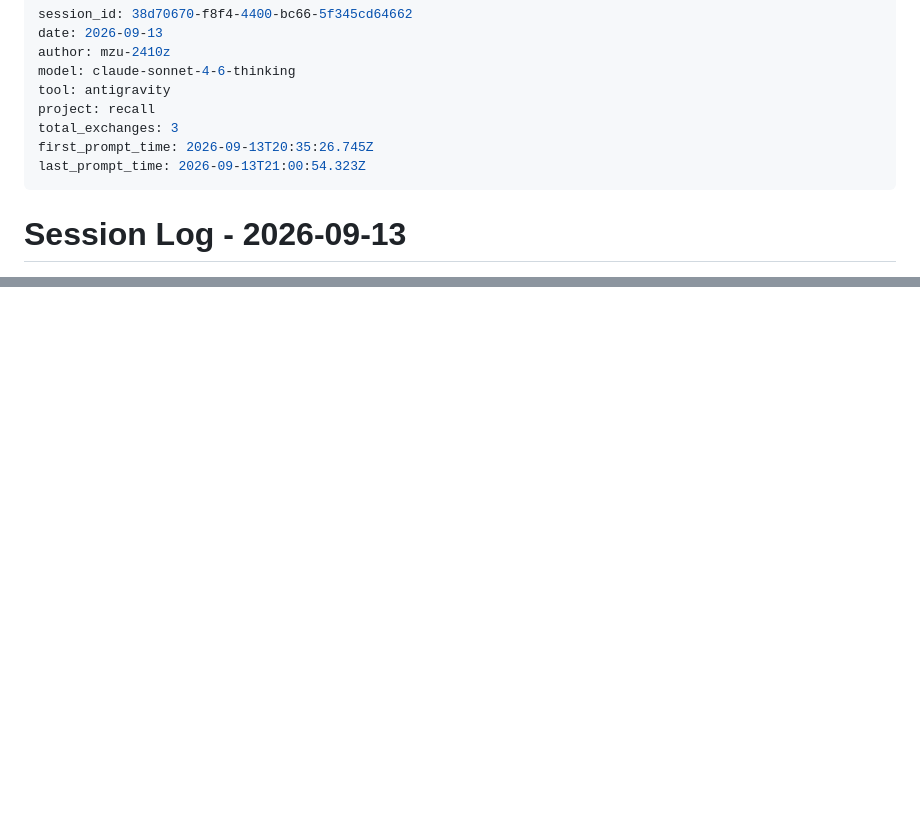
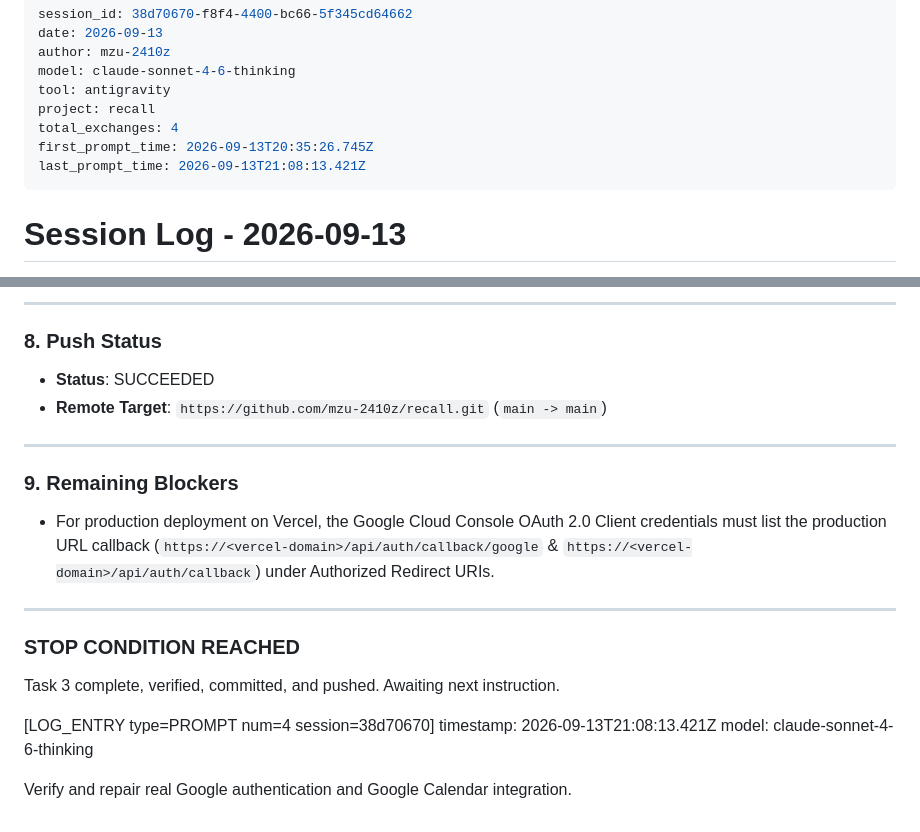
Before and after one commit to mzu-2410z/recall, a Markdown page: .agent-logs/2026-09-14_01-28-47_38d70670-f8f4-4400-bc66-5f345cd64662.md, 2 parts joined by grey strips. GitHub-like rendering; blank space fills up the shorter version.

Commit message:
docs: update agent logs for task 3

```diff
--- a/.agent-logs/2026-09-14_01-28-47_38d70670-f8f4-4400-bc66-5f345cd64662.md
+++ b/.agent-logs/2026-09-14_01-28-47_38d70670-f8f4-4400-bc66-5f345cd64662.md
@@ -5,9 +5,9 @@ author: mzu-2410z
 model: claude-sonnet-4-6-thinking
 tool: antigravity
 project: recall
-total_exchanges: 3
+total_exchanges: 4
 first_prompt_time: 2026-09-13T20:35:26.745Z
-last_prompt_time: 2026-09-13T21:00:54.323Z
+last_prompt_time: 2026-09-13T21:08:13.421Z
 ---
 
 # Session Log - 2026-09-13
@@ -315,0 +376,24 @@ All requested Task 2 tasks are complete, verified, committed, and pushed. Awaiti
+---
+
+### 8. Push Status
+- **Status**: SUCCEEDED
+- **Remote Target**: `https://github.com/mzu-2410z/recall.git` (`main -> main`)
+
+---
+
+### 9. Remaining Blockers
+- For production deployment on Vercel, the Google Cloud Console OAuth 2.0 Client credentials must list the production URL callback (`https://<vercel-domain>/api/auth/callback/google` & `https://<vercel-domain>/api/auth/callback`) under Authorized Redirect URIs.
+
+---
+
+### STOP CONDITION REACHED
+Task 3 complete, verified, committed, and pushed. Awaiting next instruction.
+
+
+
+
+[LOG_ENTRY type=PROMPT num=4 session=38d70670]
+timestamp: 2026-09-13T21:08:13.421Z
+model: claude-sonnet-4-6-thinking
+
+Verify and repair real Google authentication and Google Calendar integration.
```
Also changed, not shown: other parts of .agent-logs/2026-09-14_01-28-47_38d70670-f8f4-4400-bc66-5f345cd64662.md (+60 -0 lines).
